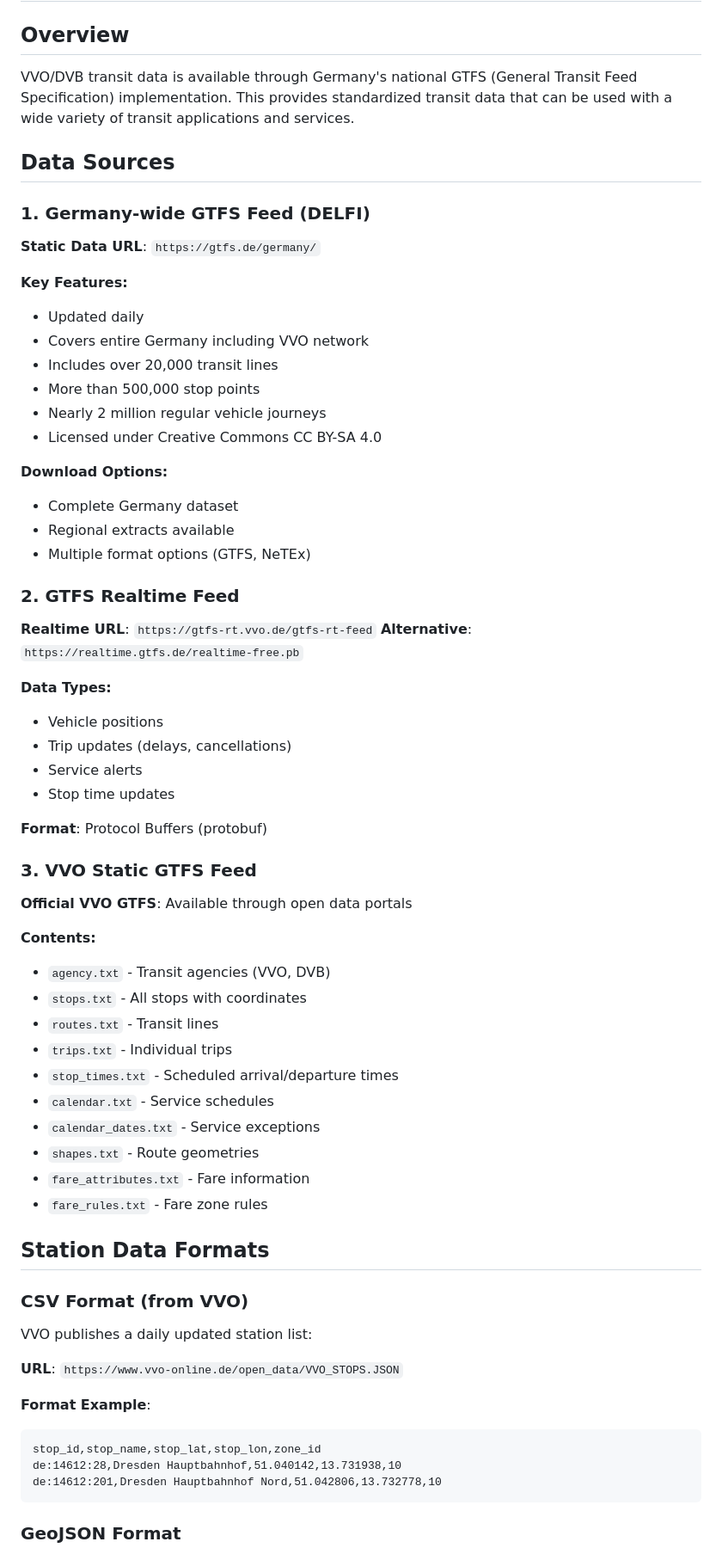
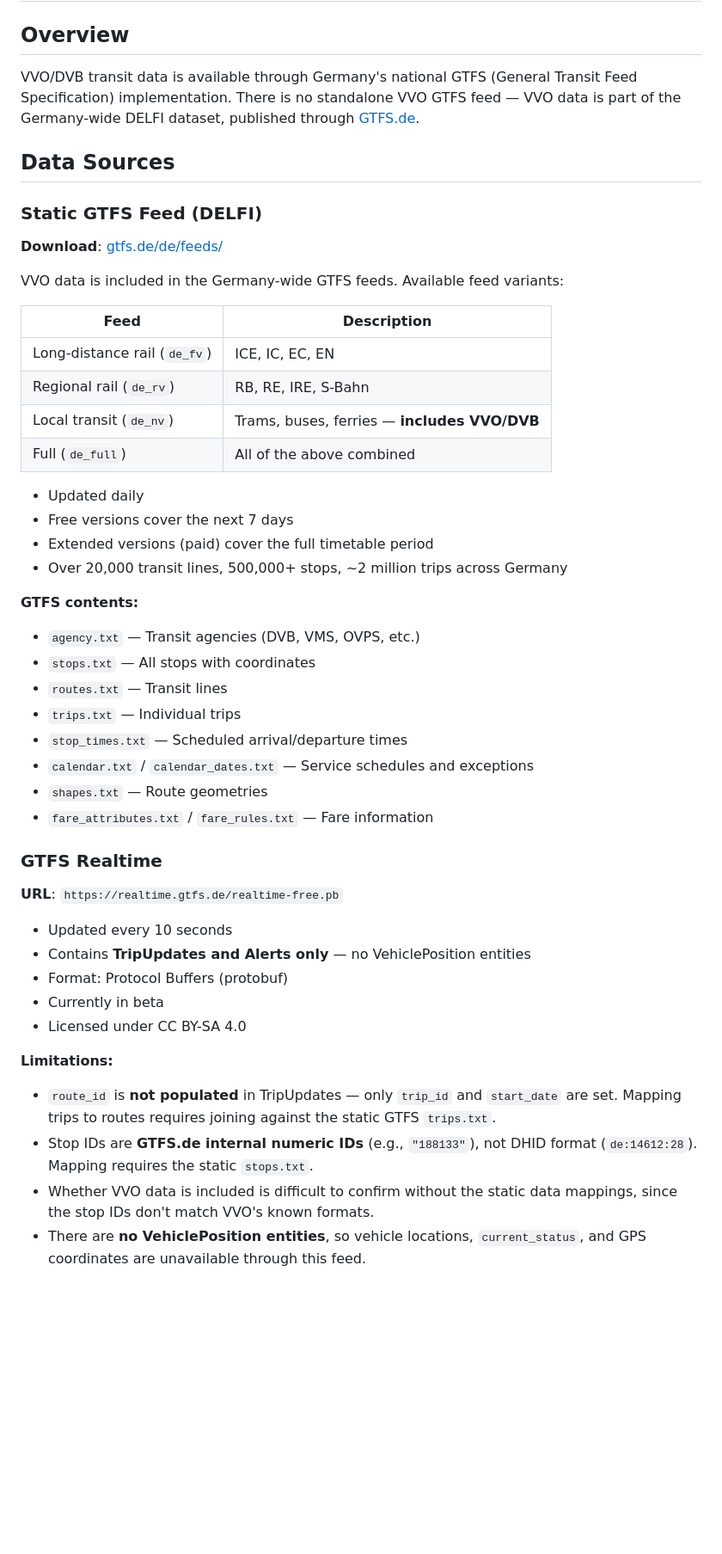
Before and after one commit to kiliankoe/vvo, a Markdown page: documentation/gtfs.md, the part around one of its changes. Shown at 86% size. Rendered like a GitHub page; blank space fills up the shorter version.

````diff
--- a/documentation/gtfs.md
+++ b/documentation/gtfs.md
@@ -2,70 +2,53 @@
 
 ## Overview
 
-VVO/DVB transit data is available through Germany's national GTFS (General Transit Feed Specification) implementation. This provides standardized transit data that can be used with a wide variety of transit applications and services.
+VVO/DVB transit data is available through Germany's national GTFS (General Transit Feed Specification) implementation. There is no standalone VVO GTFS feed — VVO data is part of the Germany-wide DELFI dataset, published through [GTFS.de](https://gtfs.de/).
 
 ## Data Sources
 
-### 1. Germany-wide GTFS Feed (DELFI)
+### Static GTFS Feed (DELFI)
 
-**Static Data URL**: `https://gtfs.de/germany/`
+**Download**: [gtfs.de/de/feeds/](https://gtfs.de/de/feeds/)
 
-**Key Features:**
+VVO data is included in the Germany-wide GTFS feeds. Available feed variants:
+
+| Feed                         | Description                                  |
+| ---------------------------- | -------------------------------------------- |
+| Long-distance rail (`de_fv`) | ICE, IC, EC, EN                              |
+| Regional rail (`de_rv`)      | RB, RE, IRE, S-Bahn                          |
+| Local transit (`de_nv`)      | Trams, buses, ferries — **includes VVO/DVB** |
+| Full (`de_full`)             | All of the above combined                    |
+
 - Updated daily
-- Covers entire Germany including VVO network
-- Includes over 20,000 transit lines
-- More than 500,000 stop points
-- Nearly 2 million regular vehicle journeys
-- Licensed under Creative Commons CC BY-SA 4.0
+- Free versions cover the next 7 days
+- Extended versions (paid) cover the full timetable period
+- Over 20,000 transit lines, 500,000+ stops, ~2 million trips across Germany
 
-**Download Options:**
-- Complete Germany dataset
-- Regional extracts available
-- Multiple format options (GTFS, NeTEx)
+**GTFS contents:**
 
-### 2. GTFS Realtime Feed
+- `agency.txt` — Transit agencies (DVB, VMS, OVPS, etc.)
+- `stops.txt` — All stops with coordinates
+- `routes.txt` — Transit lines
+- `trips.txt` — Individual trips
+- `stop_times.txt` — Scheduled arrival/departure times
+- `calendar.txt` / `calendar_dates.txt` — Service schedules and exceptions
+- `shapes.txt` — Route geometries
+- `fare_attributes.txt` / `fare_rules.txt` — Fare information
 
-**Realtime URL**: `https://gtfs-rt.vvo.de/gtfs-rt-feed`
-**Alternative**: `https://realtime.gtfs.de/realtime-free.pb`
+### GTFS Realtime
 
-**Data Types:**
-- Vehicle positions
-- Trip updates (delays, cancellations)
-- Service alerts
-- Stop time updates
+**URL**: `https://realtime.gtfs.de/realtime-free.pb`
 
-**Format**: Protocol Buffers (protobuf)
+- Updated every 10 seconds
+- Contains **TripUpdates and Alerts only** — no VehiclePosition entities
+- Format: Protocol Buffers (protobuf)
+- Currently in beta
+- Licensed under CC BY-SA 4.0
 
-### 3. VVO Static GTFS Feed
+**Limitations:**
 
-**Official VVO GTFS**: Available through open data portals
+- `route_id` is **not populated** in TripUpdates — only `trip_id` and `start_date` are set. Mapping trips to routes requires joining against the static GTFS `trips.txt`.
+- Stop IDs are **GTFS.de internal numeric IDs** (e.g., `"188133"`), not DHID format (`de:14612:28`). Mapping requires the static `stops.txt`.
+- Whether VVO data is included is difficult to confirm without the static data mappings, since the stop IDs don't match VVO's known formats.
+- There are **no VehiclePosition entities**, so vehicle locations, `current_status`, and GPS coordinates are unavailable through this feed.
 
-**Contents:**
-- `agency.txt` - Transit agencies (VVO, DVB)
-- `stops.txt` - All stops with coordinates
-- `routes.txt` - Transit lines
-- `trips.txt` - Individual trips
-- `stop_times.txt` - Scheduled arrival/departure times
-- `calendar.txt` - Service schedules
-- `calendar_dates.txt` - Service exceptions
-- `shapes.txt` - Route geometries
-- `fare_attributes.txt` - Fare information
-- `fare_rules.txt` - Fare zone rules
-
-## Station Data Formats
-
-### CSV Format (from VVO)
-
-VVO publishes a daily updated station list:
-
-**URL**: `https://www.vvo-online.de/open_data/VVO_STOPS.JSON`
-
-**Format Example**:
-```csv
-stop_id,stop_name,stop_lat,stop_lon,zone_id
-de:14612:28,Dresden Hauptbahnhof,51.040142,13.731938,10
-de:14612:201,Dresden Hauptbahnhof Nord,51.042806,13.732778,10
-```
-
-### GeoJSON Format
-
````
Also changed, not shown: other parts of documentation/gtfs.md (+38 -113 lines).
